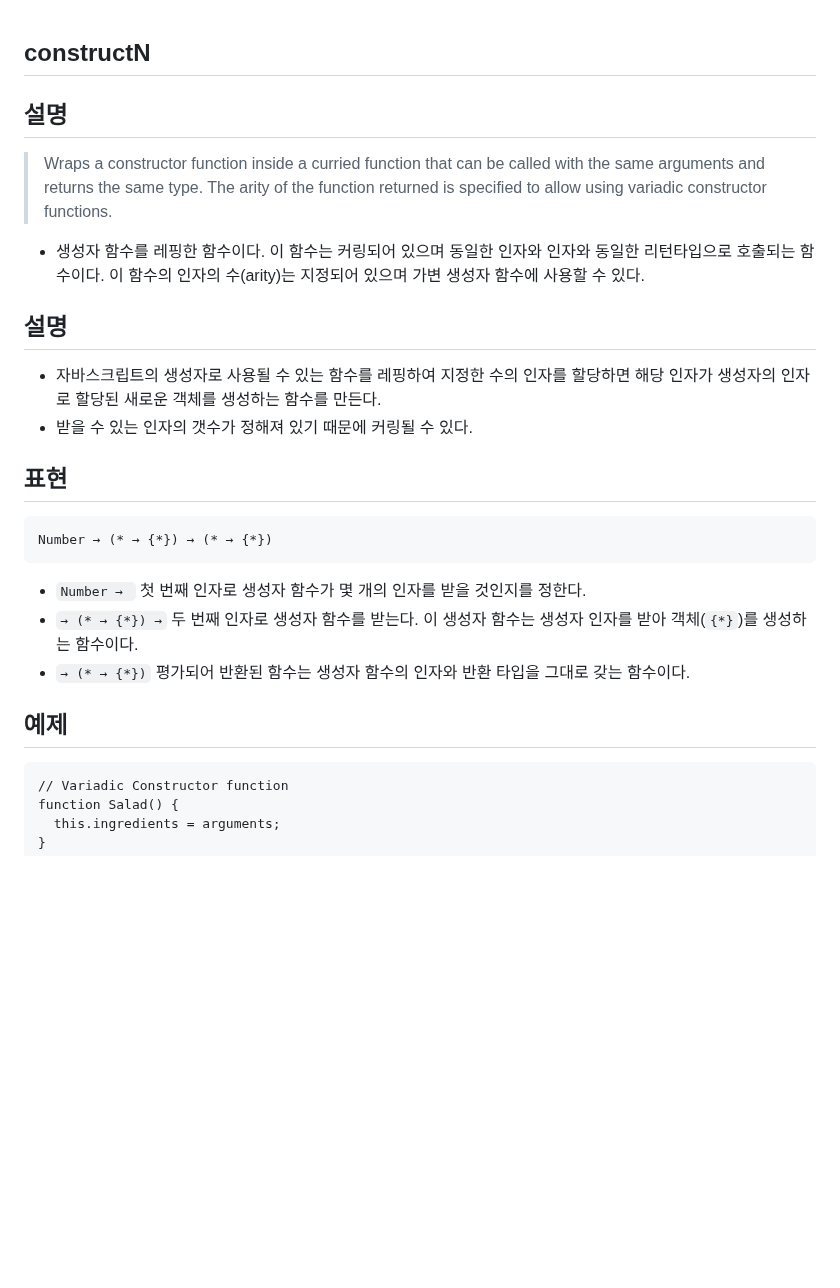
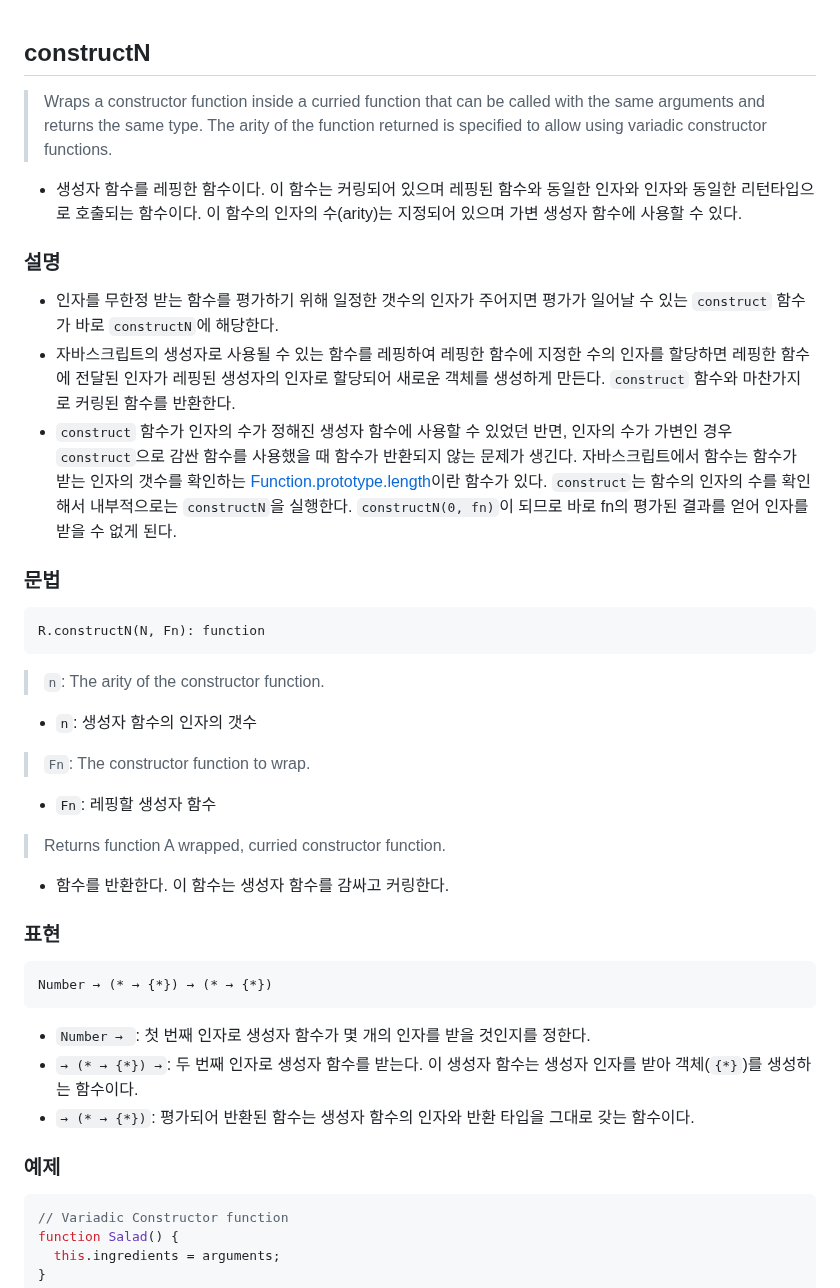
Before and after one commit to N0FreeLunch/Javascript-Development-Note, a Markdown page: FuntionalProgramming/RamdaJS/constructN.md, the part around one of its changes. Drawn GitHub-style; blank space fills up the shorter version.

````diff
--- a/FuntionalProgramming/RamdaJS/constructN.md
+++ b/FuntionalProgramming/RamdaJS/constructN.md
@@ -1,23 +1,40 @@
 ## constructN
 
-## 설명
 > Wraps a constructor function inside a curried function that can be called with the same arguments and returns the same type. The arity of the function returned is specified to allow using variadic constructor functions.
-- 생성자 함수를 레핑한 함수이다. 이 함수는 커링되어 있으며 동일한 인자와 인자와 동일한 리턴타입으로 호출되는 함수이다. 이 함수의 인자의 수(arity)는 지정되어 있으며 가변 생성자 함수에 사용할 수 있다.
+- 생성자 함수를 레핑한 함수이다. 이 함수는 커링되어 있으며 레핑된 함수와 동일한 인자와 인자와 동일한 리턴타입으로 호출되는 함수이다. 이 함수의 인자의 수(arity)는 지정되어 있으며 가변 생성자 함수에 사용할 수 있다.
 
-## 설명
-- 자바스크립트의 생성자로 사용될 수 있는 함수를 레핑하여 지정한 수의 인자를 할당하면 해당 인자가 생성자의 인자로 할당된 새로운 객체를 생성하는 함수를 만든다.
-- 받을 수 있는 인자의 갯수가 정해져 있기 때문에 커링될 수 있다.
+### 설명
 
-## 표현
+- 인자를 무한정 받는 함수를 평가하기 위해 일정한 갯수의 인자가 주어지면 평가가 일어날 수 있는 `construct` 함수가 바로 `constructN`에 해당한다.
+- 자바스크립트의 생성자로 사용될 수 있는 함수를 레핑하여 레핑한 함수에 지정한 수의 인자를 할당하면 레핑한 함수에 전달된 인자가 레핑된 생성자의 인자로 할당되어 새로운 객체를 생성하게 만든다. `construct` 함수와 마찬가지로 커링된 함수를 반환한다.
+- `construct` 함수가 인자의 수가 정해진 생성자 함수에 사용할 수 있었던 반면, 인자의 수가 가변인 경우 `construct`으로 감싼 함수를 사용했을 때 함수가 반환되지 않는 문제가 생긴다. 자바스크립트에서 함수는 함수가 받는 인자의 갯수를 확인하는 [Function.prototype.length](https://developer.mozilla.org/ko/docs/Web/JavaScript/Reference/Global_Objects/Function/length)이란 함수가 있다. `construct`는 함수의 인자의 수를 확인해서 내부적으로는 `constructN`을 실행한다. `constructN(0, fn)`이 되므로 바로 fn의 평가된 결과를 얻어 인자를 받을 수 없게 된다.
+
+### 문법
+
+```
+R.constructN(N, Fn): function
+```
+
+> `n`: The arity of the constructor function.
+- `n`: 생성자 함수의 인자의 갯수
+> `Fn`: The constructor function to wrap.
+- `Fn`: 레핑할 생성자 함수
+> Returns function A wrapped, curried constructor function.
+- 함수를 반환한다. 이 함수는 생성자 함수를 감싸고 커링한다.
+
+### 표현
+
 ```
 Number → (* → {*}) → (* → {*})
 ```
-- `Number → ` 첫 번째 인자로 생성자 함수가 몇 개의 인자를 받을 것인지를 정한다.
-- `→ (* → {*}) →` 두 번째 인자로 생성자 함수를 받는다. 이 생성자 함수는 생성자 인자를 받아 객체(`{*}`)를 생성하는 함수이다.
-- `→ (* → {*})` 평가되어 반환된 함수는 생성자 함수의 인자와 반환 타입을 그대로 갖는 함수이다.
 
-## 예제
-```
+- `Number → `: 첫 번째 인자로 생성자 함수가 몇 개의 인자를 받을 것인지를 정한다.
+- `→ (* → {*}) →`: 두 번째 인자로 생성자 함수를 받는다. 이 생성자 함수는 생성자 인자를 받아 객체(`{*}`)를 생성하는 함수이다.
+- `→ (* → {*})`: 평가되어 반환된 함수는 생성자 함수의 인자와 반환 타입을 그대로 갖는 함수이다.
+
+### 예제
+
+```js
 // Variadic Constructor function
 function Salad() {
   this.ingredients = arguments;
````
Also changed, not shown: other parts of FuntionalProgramming/RamdaJS/constructN.md (+13 -6 lines).
